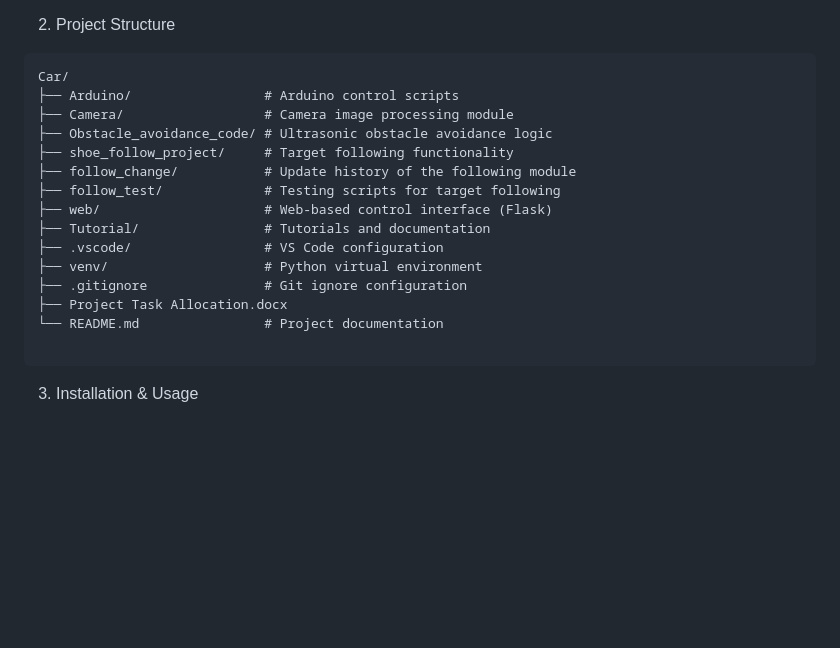
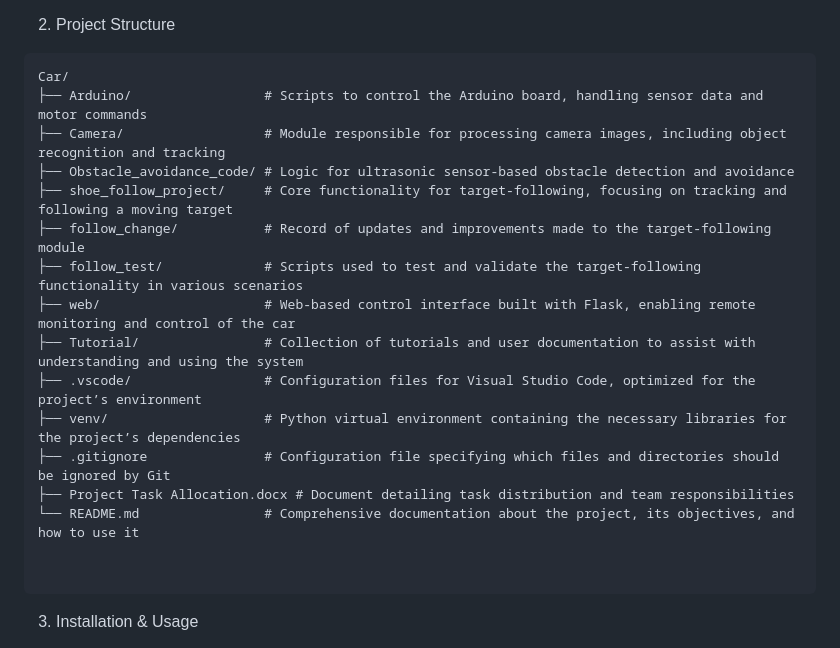
Before and after one commit to HEYE-0/Car, a Markdown page: README.md, the part around the change. GitHub-like rendering; blank space fills up the shorter version.

````diff
--- a/README.md
+++ b/README.md
@@ -14,19 +14,20 @@ The project is developed on the Ubuntu operating system, with the core control l
 
 ```
 Car/
-├── Arduino/                 # Arduino control scripts
-├── Camera/                  # Camera image processing module
-├── Obstacle_avoidance_code/ # Ultrasonic obstacle avoidance logic
-├── shoe_follow_project/     # Target following functionality
-├── follow_change/           # Update history of the following module
-├── follow_test/             # Testing scripts for target following
-├── web/                     # Web-based control interface (Flask)
-├── Tutorial/                # Tutorials and documentation
-├── .vscode/                 # VS Code configuration
-├── venv/                    # Python virtual environment
-├── .gitignore               # Git ignore configuration
-├── Project Task Allocation.docx
-└── README.md                # Project documentation
+├── Arduino/                 # Scripts to control the Arduino board, handling sensor data and motor commands
+├── Camera/                  # Module responsible for processing camera images, including object recognition and tracking
+├── Obstacle_avoidance_code/ # Logic for ultrasonic sensor-based obstacle detection and avoidance
+├── shoe_follow_project/     # Core functionality for target-following, focusing on tracking and following a moving target
+├── follow_change/           # Record of updates and improvements made to the target-following module
+├── follow_test/             # Scripts used to test and validate the target-following functionality in various scenarios
+├── web/                     # Web-based control interface built with Flask, enabling remote monitoring and control of the car
+├── Tutorial/                # Collection of tutorials and user documentation to assist with understanding and using the system
+├── .vscode/                 # Configuration files for Visual Studio Code, optimized for the project’s environment
+├── venv/                    # Python virtual environment containing the necessary libraries for the project’s dependencies
+├── .gitignore               # Configuration file specifying which files and directories should be ignored by Git
+├── Project Task Allocation.docx # Document detailing task distribution and team responsibilities
+└── README.md                # Comprehensive documentation about the project, its objectives, and how to use it
+
 
 ```
 3. Installation & Usage
````
